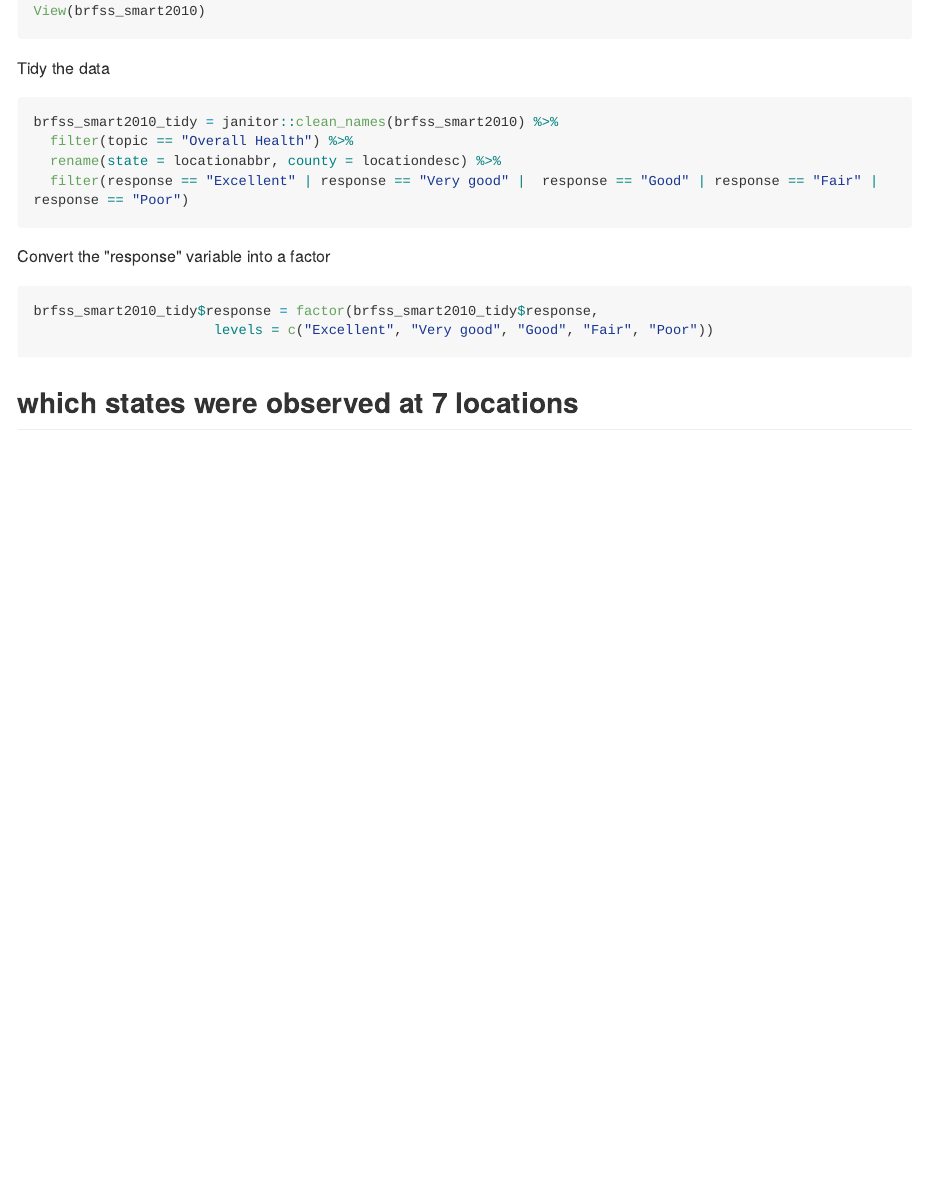
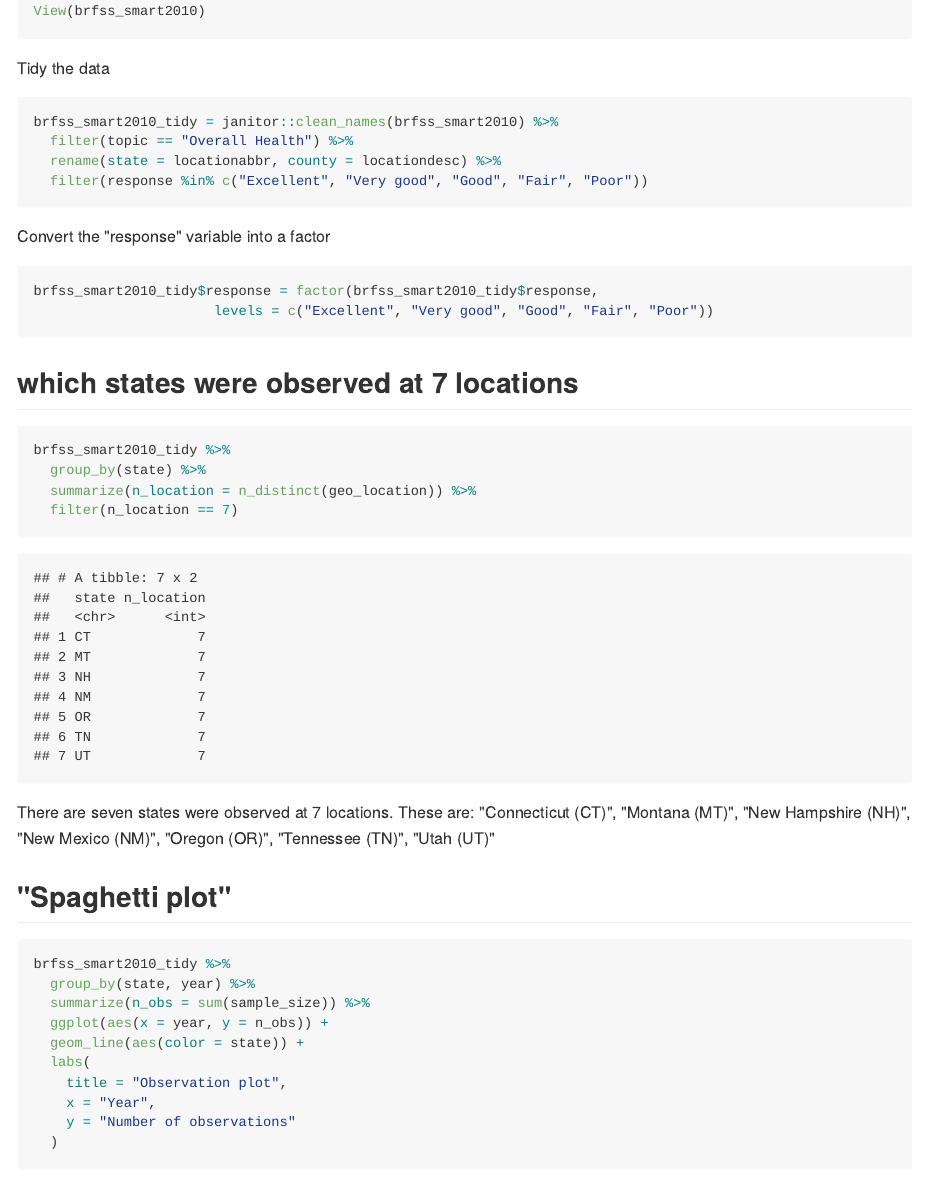
Before and after one commit to Mayazhang/p8105_hw3_xz2788, an R Markdown document (p8105_hw3_xz2788.Rmd): the page in a window 1100 px wide, from 730 px down. The pictures show the output file p8105_hw3_xz2788.md that the author committed with the source, drawn offline in the style of GitHub; long lines of code are wrapped.

Commit message:
making plots and finish problem 1

````diff
--- a/p8105_hw3_xz2788.Rmd
+++ b/p8105_hw3_xz2788.Rmd
@@ -33,7 +33,7 @@ Tidy the data
 brfss_smart2010_tidy = janitor::clean_names(brfss_smart2010) %>%
   filter(topic == "Overall Health") %>%
   rename(state = locationabbr, county = locationdesc) %>%
-  filter(response == "Excellent" | response == "Very good" |  response == "Good" | response == "Fair" | response == "Poor")
+  filter(response %in% c("Excellent", "Very good", "Good", "Fair", "Poor"))
 ```
 
 Convert the "response" variable into a factor
@@ -44,3 +44,26 @@ brfss_smart2010_tidy$response = factor(brfss_smart2010_tidy$response,
 ```
 
 ## which states were observed at 7 locations
+
+```{r state_at_seven_locations}
+brfss_smart2010_tidy %>%
+  group_by(state) %>%
+  summarize(n_location = n_distinct(geo_location)) %>%
+  filter(n_location == 7)
+```
+
+There are seven states were observed at 7 locations. These are:
+"Connecticut (CT)", "Montana (MT)", "New Hampshire (NH)", "New Mexico (NM)", "Oregon (OR)", "Tennessee (TN)", "Utah (UT)"
+
+## "Spaghetti plot"
+
+```{r spaghetti_plot}
+brfss_smart2010_tidy %>%
+  group_by(state, year) %>%
+  summarize(n_obs = sum(sample_size)) %>%
+  ggplot(aes(x = year, y = n_obs)) +
+  geom_line(aes(color = state)) +
+  labs(
+    title = "Observation plot",
+    x = "Year",
+    y = "Number of observations"
````
Also changed, not shown: p8105_hw3_xz2788.md, p8105_hw3_xz2788.Rmd (27 more changed lines), 2 other files.
